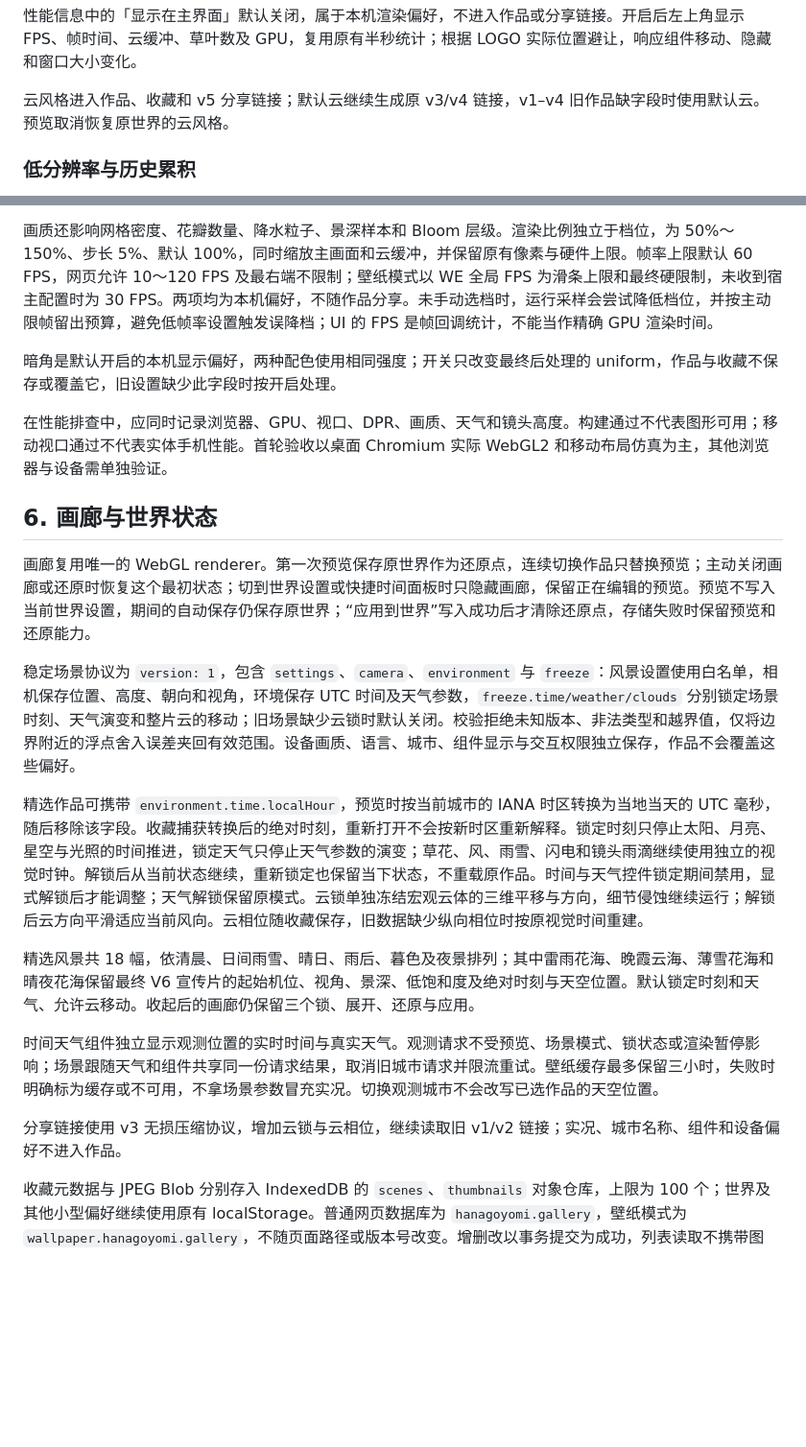
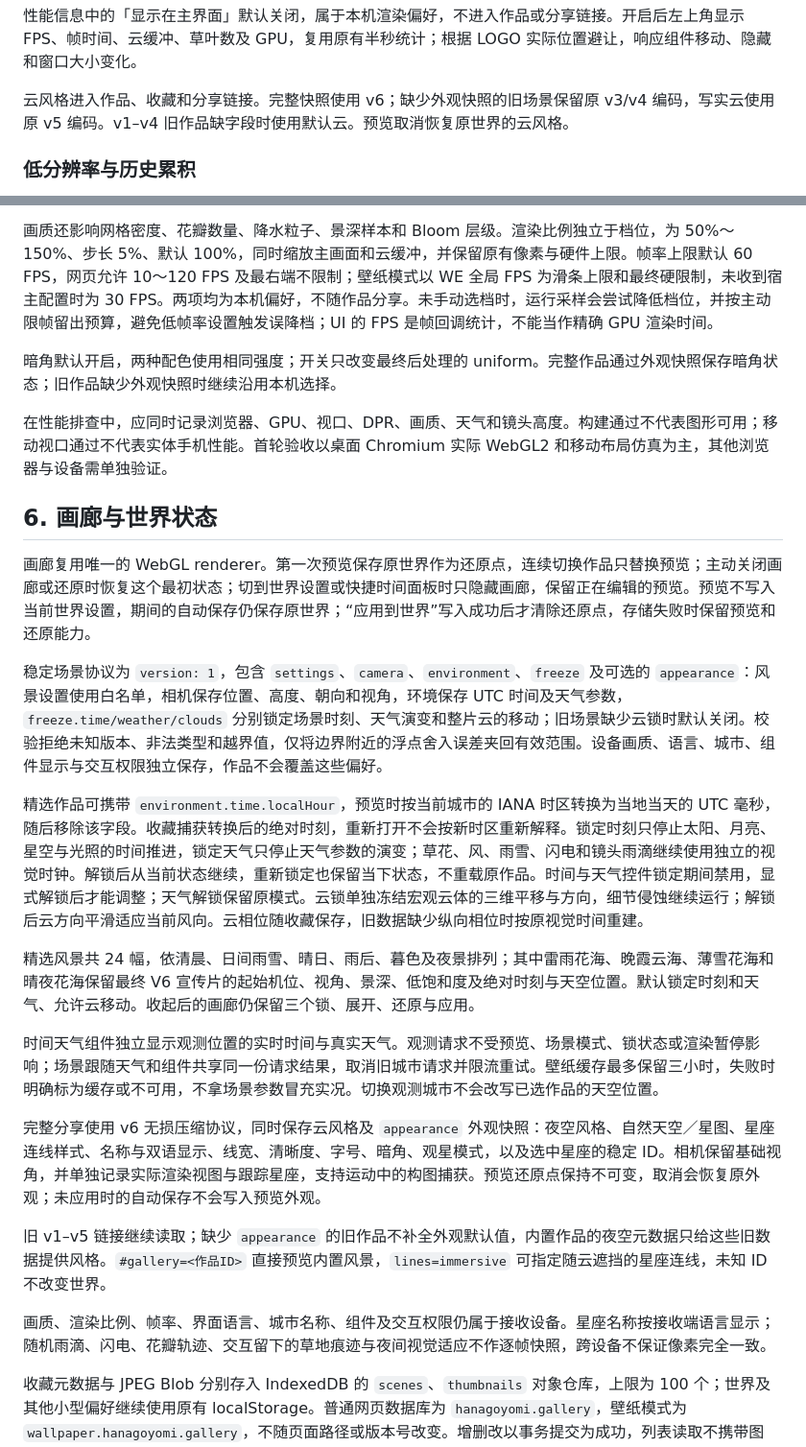
Before and after one commit to tadazly/hanagoyomi, a Markdown page: docs/TECHNICAL.md, 2 parts joined by grey strips. Shown at 96% size. Drawn GitHub-style; blank space fills up the shorter version.

```diff
--- a/docs/TECHNICAL.md
+++ b/docs/TECHNICAL.md
@@ -110,7 +110,7 @@ T_accum  *= T_segment
 
 性能信息中的「显示在主界面」默认关闭，属于本机渲染偏好，不进入作品或分享链接。开启后左上角显示 FPS、帧时间、云缓冲、草叶数及 GPU，复用原有半秒统计；根据 LOGO 实际位置避让，响应组件移动、隐藏和窗口大小变化。
 
-云风格进入作品、收藏和 v5 分享链接；默认云继续生成原 v3/v4 链接，v1–v4 旧作品缺字段时使用默认云。预览取消恢复原世界的云风格。
+云风格进入作品、收藏和分享链接。完整快照使用 v6；缺少外观快照的旧场景保留原 v3/v4 编码，写实云使用原 v5 编码。v1–v4 旧作品缺字段时使用默认云。预览取消恢复原世界的云风格。
 
 ### 低分辨率与历史累积
 
@@ -187,7 +187,7 @@ M2 Pro / Chrome Metal 的生产 `terrainContinuousH` transform feedback 实测
 
 画质还影响网格密度、花瓣数量、降水粒子、景深样本和 Bloom 层级。渲染比例独立于档位，为 50%～150%、步长 5%、默认 100%，同时缩放主画面和云缓冲，并保留原有像素与硬件上限。帧率上限默认 60 FPS，网页允许 10～120 FPS 及最右端不限制；壁纸模式以 WE 全局 FPS 为滑条上限和最终硬限制，未收到宿主配置时为 30 FPS。两项均为本机偏好，不随作品分享。未手动选档时，运行采样会尝试降低档位，并按主动限帧留出预算，避免低帧率设置触发误降档；UI 的 FPS 是帧回调统计，不能当作精确 GPU 渲染时间。
 
-暗角是默认开启的本机显示偏好，两种配色使用相同强度；开关只改变最终后处理的 uniform，作品与收藏不保存或覆盖它，旧设置缺少此字段时按开启处理。
+暗角默认开启，两种配色使用相同强度；开关只改变最终后处理的 uniform。完整作品通过外观快照保存暗角状态；旧作品缺少外观快照时继续沿用本机选择。
 
 在性能排查中，应同时记录浏览器、GPU、视口、DPR、画质、天气和镜头高度。构建通过不代表图形可用；移动视口通过不代表实体手机性能。首轮验收以桌面 Chromium 实际 WebGL2 和移动布局仿真为主，其他浏览器与设备需单独验证。
 
@@ -195,15 +195,19 @@ M2 Pro / Chrome Metal 的生产 `terrainContinuousH` transform feedback 实测
 
 画廊复用唯一的 WebGL renderer。第一次预览保存原世界作为还原点，连续切换作品只替换预览；主动关闭画廊或还原时恢复这个最初状态；切到世界设置或快捷时间面板时只隐藏画廊，保留正在编辑的预览。预览不写入当前世界设置，期间的自动保存仍保存原世界；“应用到世界”写入成功后才清除还原点，存储失败时保留预览和还原能力。
 
-稳定场景协议为 `version: 1`，包含 `settings`、`camera`、`environment` 与 `freeze`：风景设置使用白名单，相机保存位置、高度、朝向和视角，环境保存 UTC 时间及天气参数，`freeze.time/weather/clouds` 分别锁定场景时刻、天气演变和整片云的移动；旧场景缺少云锁时默认关闭。校验拒绝未知版本、非法类型和越界值，仅将边界附近的浮点舍入误差夹回有效范围。设备画质、语言、城市、组件显示与交互权限独立保存，作品不会覆盖这些偏好。
+稳定场景协议为 `version: 1`，包含 `settings`、`camera`、`environment`、`freeze` 及可选的 `appearance`：风景设置使用白名单，相机保存位置、高度、朝向和视角，环境保存 UTC 时间及天气参数，`freeze.time/weather/clouds` 分别锁定场景时刻、天气演变和整片云的移动；旧场景缺少云锁时默认关闭。校验拒绝未知版本、非法类型和越界值，仅将边界附近的浮点舍入误差夹回有效范围。设备画质、语言、城市、组件显示与交互权限独立保存，作品不会覆盖这些偏好。
 
 精选作品可携带 `environment.time.localHour`，预览时按当前城市的 IANA 时区转换为当地当天的 UTC 毫秒，随后移除该字段。收藏捕获转换后的绝对时刻，重新打开不会按新时区重新解释。锁定时刻只停止太阳、月亮、星空与光照的时间推进，锁定天气只停止天气参数的演变；草花、风、雨雪、闪电和镜头雨滴继续使用独立的视觉时钟。解锁后从当前状态继续，重新锁定也保留当下状态，不重载原作品。时间与天气控件锁定期间禁用，显式解锁后才能调整；天气解锁保留原模式。云锁单独冻结宏观云体的三维平移与方向，细节侵蚀继续运行；解锁后云方向平滑适应当前风向。云相位随收藏保存，旧数据缺少纵向相位时按原视觉时间重建。
 
-精选风景共 18 幅，依清晨、日间雨雪、晴日、雨后、暮色及夜景排列；其中雷雨花海、晚霞云海、薄雪花海和晴夜花海保留最终 V6 宣传片的起始机位、视角、景深、低饱和度及绝对时刻与天空位置。默认锁定时刻和天气、允许云移动。收起后的画廊仍保留三个锁、展开、还原与应用。
+精选风景共 24 幅，依清晨、日间雨雪、晴日、雨后、暮色及夜景排列；其中雷雨花海、晚霞云海、薄雪花海和晴夜花海保留最终 V6 宣传片的起始机位、视角、景深、低饱和度及绝对时刻与天空位置。默认锁定时刻和天气、允许云移动。收起后的画廊仍保留三个锁、展开、还原与应用。
 
 时间天气组件独立显示观测位置的实时时间与真实天气。观测请求不受预览、场景模式、锁状态或渲染暂停影响；场景跟随天气和组件共享同一份请求结果，取消旧城市请求并限流重试。壁纸缓存最多保留三小时，失败时明确标为缓存或不可用，不拿场景参数冒充实况。切换观测城市不会改写已选作品的天空位置。
 
-分享链接使用 v3 无损压缩协议，增加云锁与云相位，继续读取旧 v1/v2 链接；实况、城市名称、组件和设备偏好不进入作品。
+完整分享使用 v6 无损压缩协议，同时保存云风格及 `appearance` 外观快照：夜空风格、自然天空／星图、星座连线样式、名称与双语显示、线宽、清晰度、字号、暗角、观星模式，以及选中星座的稳定 ID。相机保留基础视角，并单独记录实际渲染视图与跟踪星座，支持运动中的构图捕获。预览还原点保持不可变，取消会恢复原外观；未应用时的自动保存不会写入预览外观。
+
+旧 v1–v5 链接继续读取；缺少 `appearance` 的旧作品不补全外观默认值，内置作品的夜空元数据只给这些旧数据提供风格。`#gallery=<作品ID>` 直接预览内置风景，`lines=immersive` 可指定随云遮挡的星座连线，未知 ID 不改变世界。
+
+画质、渲染比例、帧率、界面语言、城市名称、组件及交互权限仍属于接收设备。星座名称按接收端语言显示；随机雨滴、闪电、花瓣轨迹、交互留下的草地痕迹与夜间视觉适应不作逐帧快照，跨设备不保证像素完全一致。
 
 收藏元数据与 JPEG Blob 分别存入 IndexedDB 的 `scenes`、`thumbnails` 对象仓库，上限为 100 个；世界及其他小型偏好继续使用原有 localStorage。普通网页数据库为 `hanagoyomi.gallery`，壁纸模式为 `wallpaper.hanagoyomi.gallery`，不随页面路径或版本号改变。增删改以事务提交为成功，列表读取不携带图片；封面通过临时 Blob URL 展示，卡片移除、切换分类或页面离开时释放。
 
```
Also changed, not shown: README.md (+7 -5 lines), README.zh-CN.md (+7 -5 lines), docs/images/hanagoyomi-night-zh-CN.jpg, docs/images/hanagoyomi-night.jpg, 8 other files.
